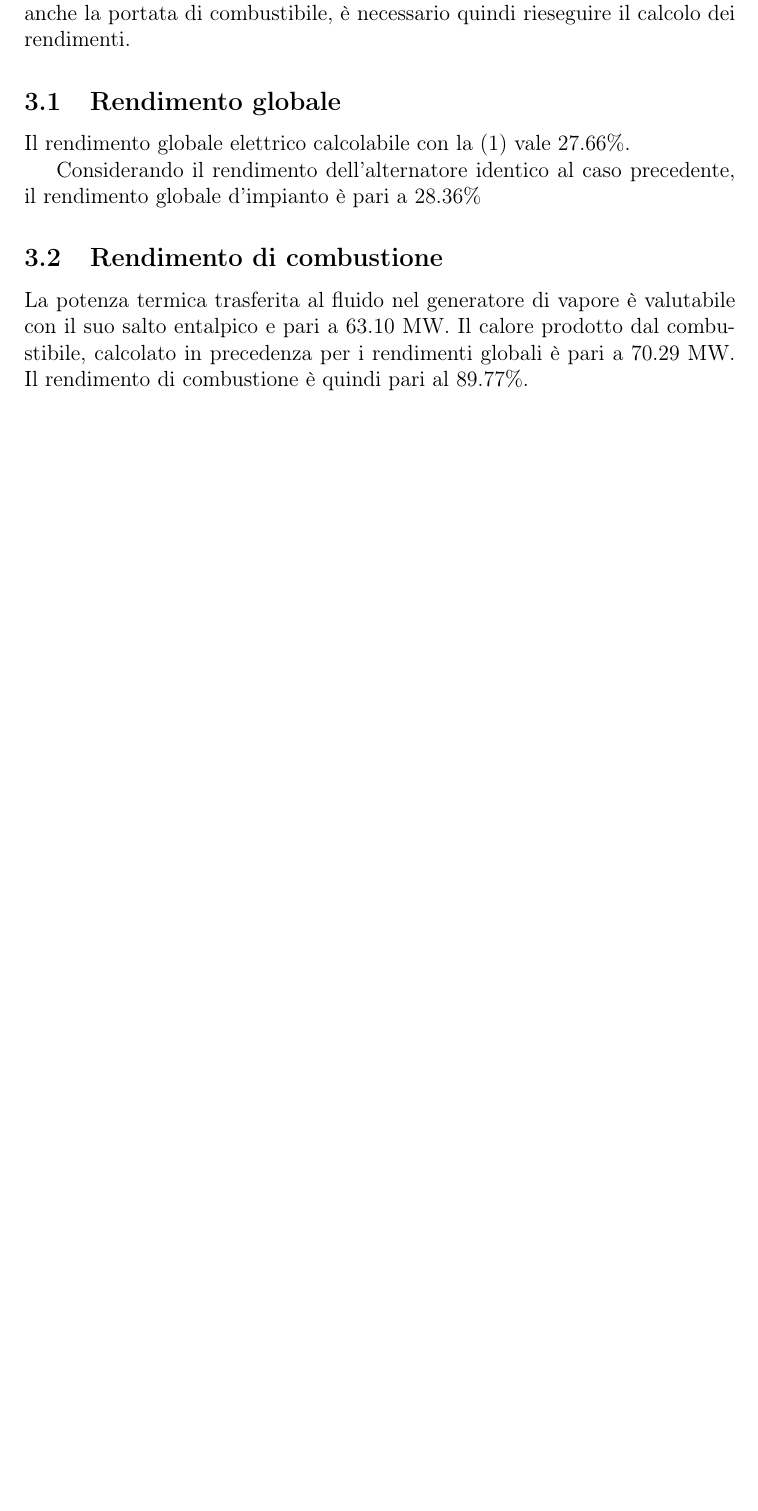
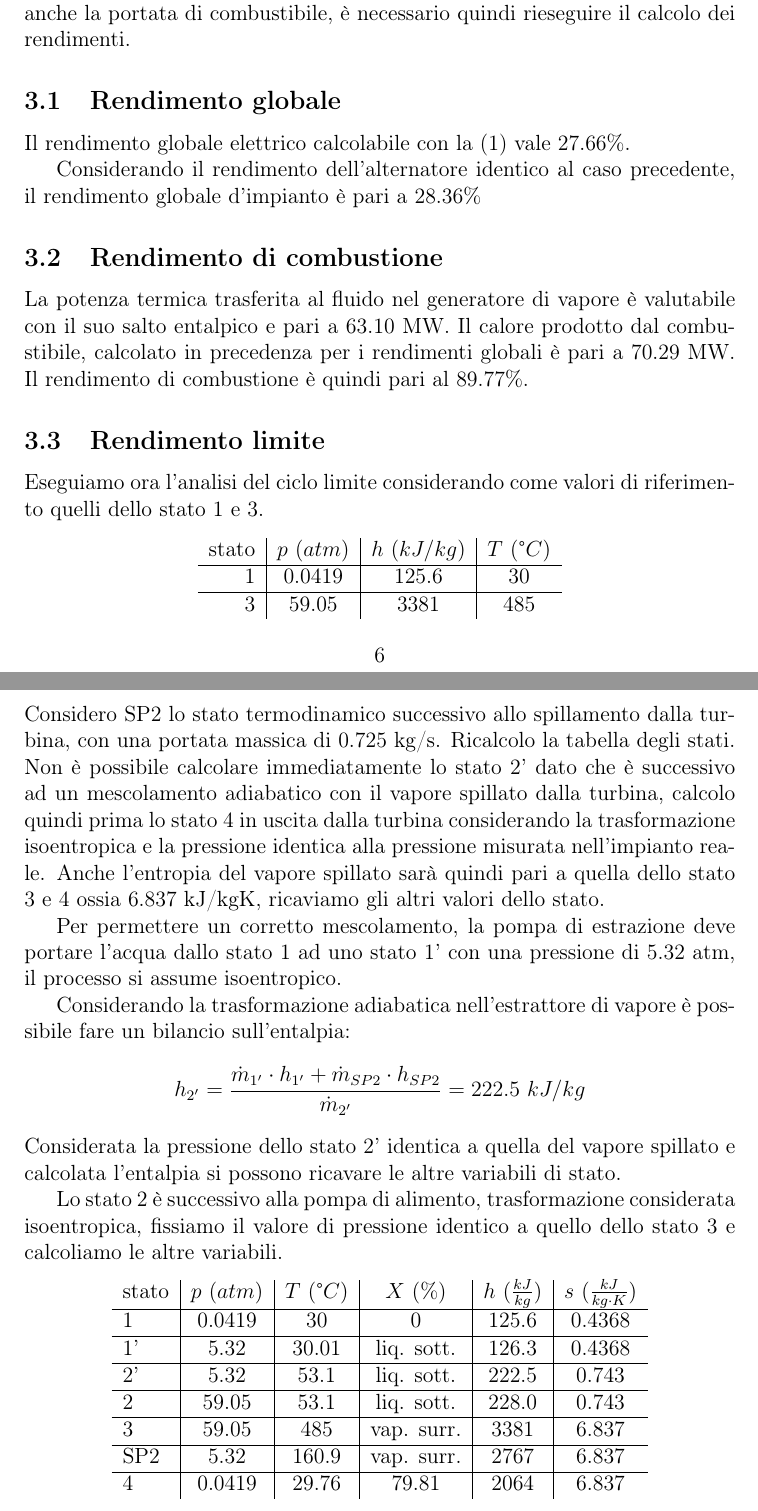
Before and after one commit to FlashNoob98/Programmi_Macchine, a LaTeX document (Esercizio_2/esercizio_2.tex, which reads Esercizio_2/impianto2.tex): part of page 6 of 6 before the commit and two parts of pages 6 and 7 of 7 after it, the two joined at a grey line, cut so that both start at the same text, the shorter picture padded with empty space. Compiled offline with pdfLaTeX.

Commit message:
calcolati stati ideali

```diff
--- a/Esercizio_2/impianto2.tex
+++ b/Esercizio_2/impianto2.tex
@@ -10,3 +10,41 @@ Considerando il rendimento dell'alternatore identico al caso precedente, il rend
 La potenza termica trasferita al fluido nel generatore di vapore è valutabile con il suo salto entalpico e pari a 63.10 MW.
 Il calore prodotto dal combustibile, calcolato in precedenza per i rendimenti globali è pari a 70.29 MW.
 Il rendimento di combustione è quindi pari al 89.77\%.
+
+\subsection{Rendimento limite}
+Eseguiamo ora l'analisi del ciclo limite considerando come valori di riferimento quelli dello stato 1 e 3.
+\begin{center}
+    \begin{tabular}{r|c|c|c}
+        stato    & $p\ (atm)$ & $h\ (kJ/kg)$ & $T\ (\text{°}C) $\\ \hline
+        1   &        0.0419 &          125.6   &           30     \\ \hline
+        3   &        59.05  &           3381   &           485
+    \end{tabular}
+\end{center}
+Considero SP2 lo stato termodinamico successivo allo spillamento dalla turbina, con una portata massica di 0.725 kg/s. Ricalcolo la tabella degli stati.
+Non è possibile calcolare immediatamente lo stato 2' dato che è successivo ad un mescolamento adiabatico con il vapore spillato dalla turbina, calcolo quindi prima
+lo stato 4 in uscita dalla turbina considerando la trasformazione isoentropica e la pressione identica alla pressione misurata nell'impianto reale.
+Anche l'entropia del vapore spillato sarà quindi pari a quella dello stato 3 e 4 ossia 6.837 kJ/kgK, ricaviamo gli altri valori dello stato.
+
+Per permettere un corretto mescolamento, la pompa di estrazione deve portare l'acqua dallo stato 1 ad uno stato 1' con una pressione di 5.32 atm, il processo si assume
+isoentropico.
+
+Considerando la trasformazione adiabatica nell'estrattore di vapore è possibile fare un bilancio sull'entalpia:
+\begin{equation*}
+    h_{2'} = \frac{\dot m_{1'}\cdot h_{1'} + \dot m_{SP2} \cdot h_{SP2}}{\dot m_{2'}} = 222.5\ kJ/kg
+\end{equation*}
+Considerata la pressione dello stato 2' identica a quella del vapore spillato e calcolata l'entalpia si possono ricavare le altre variabili di stato.
+
+Lo stato 2 è successivo alla pompa di alimento, trasformazione considerata isoentropica, fissiamo il valore di pressione identico a quello dello stato 3 e calcoliamo
+le altre variabili.
+\begin{center}
+    \begin{tabular}{l|c|c|c|c|c}
+        stato    & $p\ (atm)$ & $T\ (\text{°}C) $&$X\ (\%$)& $h\ (\frac{kJ}{kg})$  & $s\ (\frac{kJ}{kg\cdot K})$\\ \hline
+        1   &        0.0419 &            30   &    0      & 125.6    &0.4368 \\ \hline
+        1'  &        5.32    &           30.01   &liq. sott.  & 126.3&0.4368 \\ \hline
+        2'   &       5.32    &           53.1&liq. sott.& 222.5    &0.743 \\ \hline
+        2   &        59.05   &           53.1&liq. sott.&  228.0   &0.743   \\ \hline
+        3   &        59.05   &           485  & vap. surr.& 3381     &6.837  \\ \hline
+        SP2  &       5.32        &       160.9 &  vap. surr.&2767     &6.837  \\ \hline
+        4   &        0.0419       &      29.76&     79.81 & 2064     &6.837
+    \end{tabular}
+\end{center}
```
Also changed, not shown: Esercizio_2/esercizio_2.pdf.
